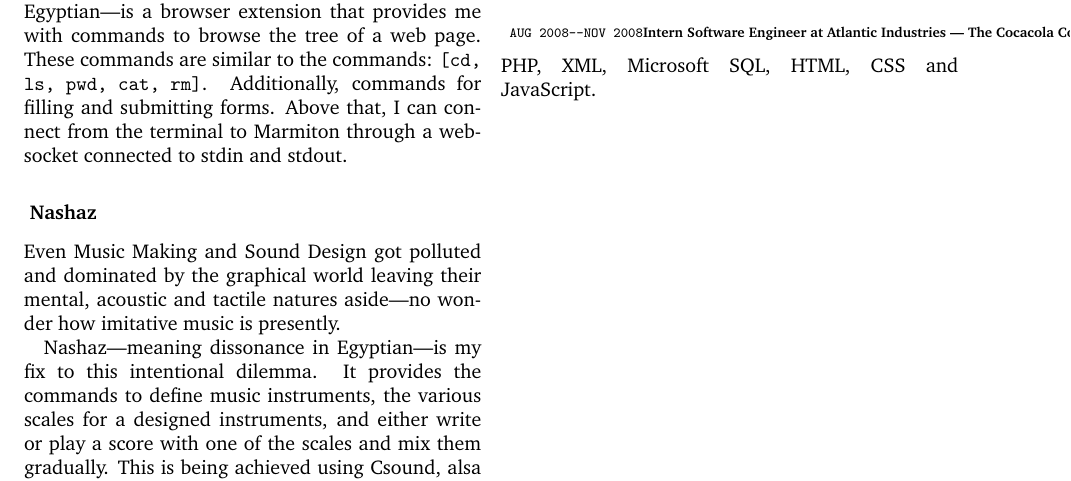
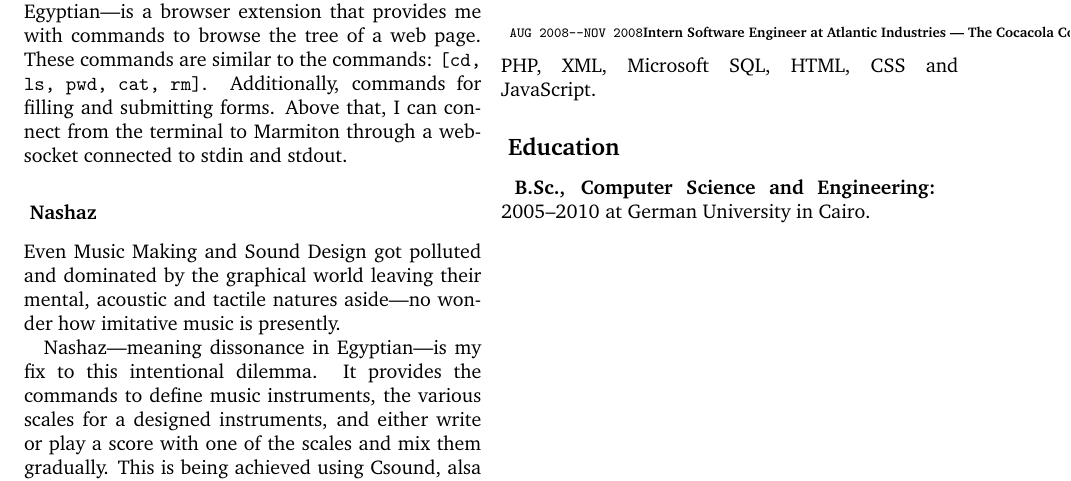
Before and after one commit to faddymichel/resume, a LaTeX paper (resume.tex): part of page 2 of 2, cut so that both start at the same text. Compiled offline with pdfLaTeX.

Commit message:
added the education section..

```diff
--- a/resume.tex
+++ b/resume.tex
@@ -15,5 +15,6 @@
 \input{facts}
 \input{prj/head}
 \input{emp/head}
+\input{edu}
 
 \end{document}
```
Also changed, not shown: resume.pdf, 2 other files.
